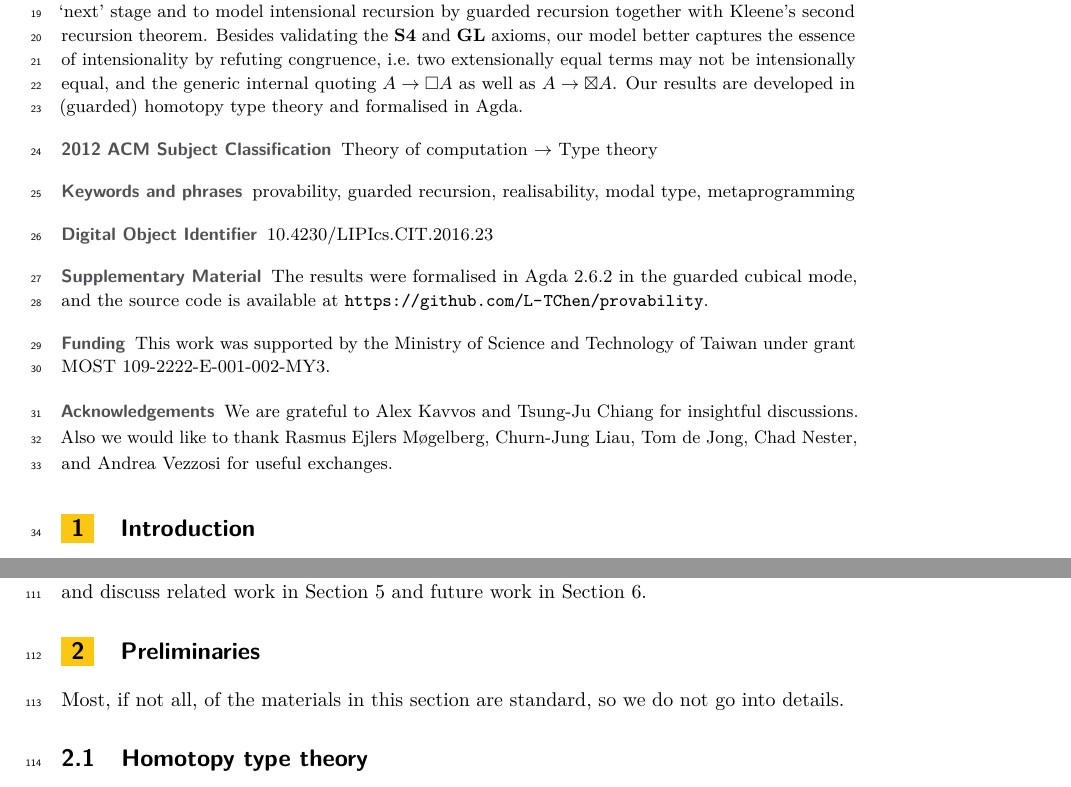
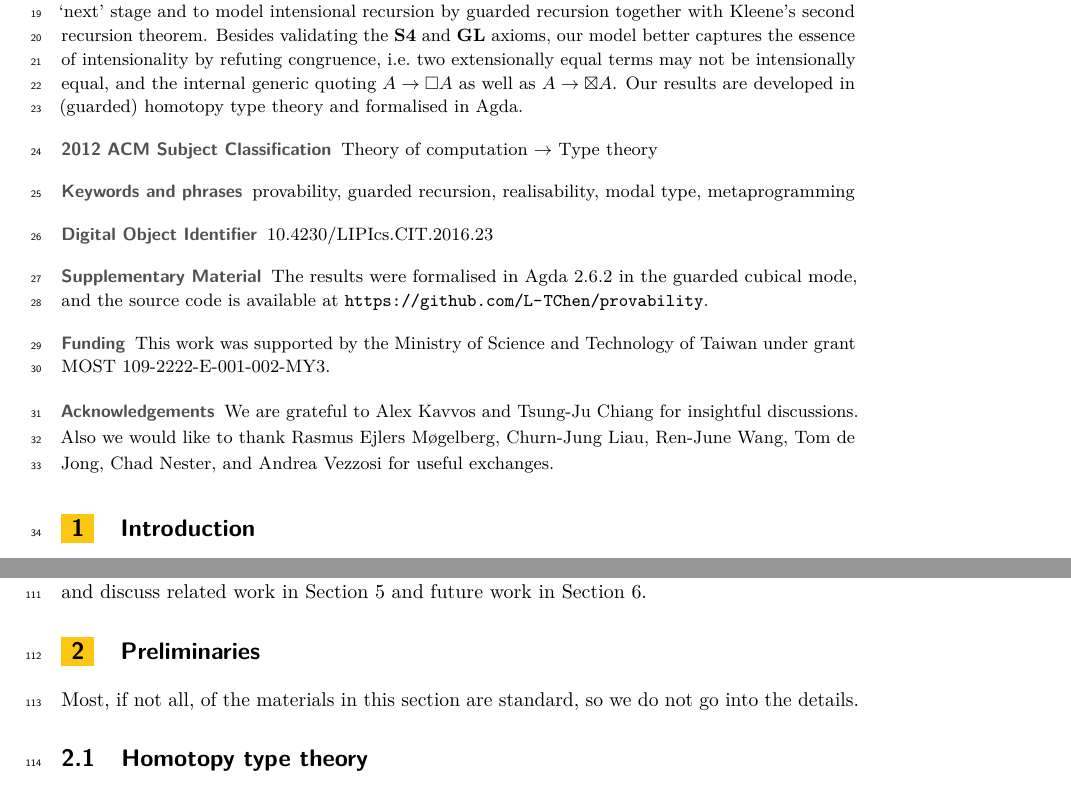
Before and after one commit to L-TChen/provability, a LaTeX paper (provability.tex): two parts of pages 1 and 3 of 17, joined at a grey line, cut so that both start at the same text. Compiled offline with pdfLaTeX.

Commit message:
The final submitted version with PDF

```diff
--- a/provability.tex
+++ b/provability.tex
@@ -66,7 +66,7 @@
 
 \acknowledgements{%
   We are grateful to Alex Kavvos and Tsung-Ju Chiang for insightful discussions.
-  Also we would like to thank Rasmus Ejlers Møgelberg, Churn-Jung Liau, Tom de Jong, Chad Nester, and Andrea Vezzosi for useful exchanges.}
+  Also we would like to thank Rasmus Ejlers Møgelberg, Churn-Jung Liau, Ren-June Wang, Tom de Jong, Chad Nester, and Andrea Vezzosi for useful exchanges.}
 
 
 %\nolinenumbers
@@ -99,7 +99,7 @@ Inspired by staged computation, we observe that a term of type $\mathtt{Code}\,A
 Consequently, we use two separate modalities $\boxtimes$~and~$\Box$ to model \SFour and \GL respectively in a unified categorical framework while retaining logical consistency.
 Following Kavvos'~(2017) novel approach to the semantics of intensionality, we interpret the two modalities in the $\PP$-category of assemblies and trackable maps.
 For the \GL modality~$\Box$ in particular, we use guarded type theory to articulate what it means by a `next' stage and to model intensional recursion by guarded recursion together with Kleene's second recursion theorem.
-Besides validating the \SFour and \GL axioms, our model better captures the essence of intensionality by refuting congruence, i.e.\ two extensionally equal terms may not be intensionally equal, and the generic internal quoting $A \to \Box A$ as well as $A \to \boxtimes A$.
+Besides validating the \SFour and \GL axioms, our model better captures the essence of intensionality by refuting congruence, i.e.\ two extensionally equal terms may not be intensionally equal, and the internal generic quoting $A \to \Box A$ as well as $A \to \boxtimes A$.
 Our results are developed in (guarded) homotopy type theory and formalised in Agda.
 \end{abstract}
 
@@ -157,7 +157,7 @@ Indeed, our work has been formalised in Agda 2.6.2~\cite{Agda} which also suppor
 After recalling preliminaries on homotopy type theory, untyped $\lambda$-calculus, and $\PP$-categories in \Cref{sec:preliminaries}, we present the $\PP$-category of assemblies on $\lambda$-calculus and trackable maps developed in HoTT in~\Cref{sec:assemblies} and the denotational semantics of $\boxtimes A$ and $\Box A$ in~\Cref{sec:provability}, and discuss related work in \Cref{sec:related-work} and future work in~\Cref{sec:conclusion}.
 
 \section{Preliminaries}\label{sec:preliminaries}
-Most, if not all, of the materials in this section are standard, so we do not go into details.
+Most, if not all, of the materials in this section are standard, so we do not go into the details.
 
 \subsection{Homotopy type theory}
 In type theory, between every two inhabitants $x$~and~$y$ of a type~$A$, there is a type $x =_A y$ of proofs that $x$~and~$y$ are equal; given an equality proof $p : x =_A y$, any $z : B(x)$ can be converted to $\mathsf{transport}(p, z) : B(y)$.
```
Also changed, not shown: provability.pdf (added).
